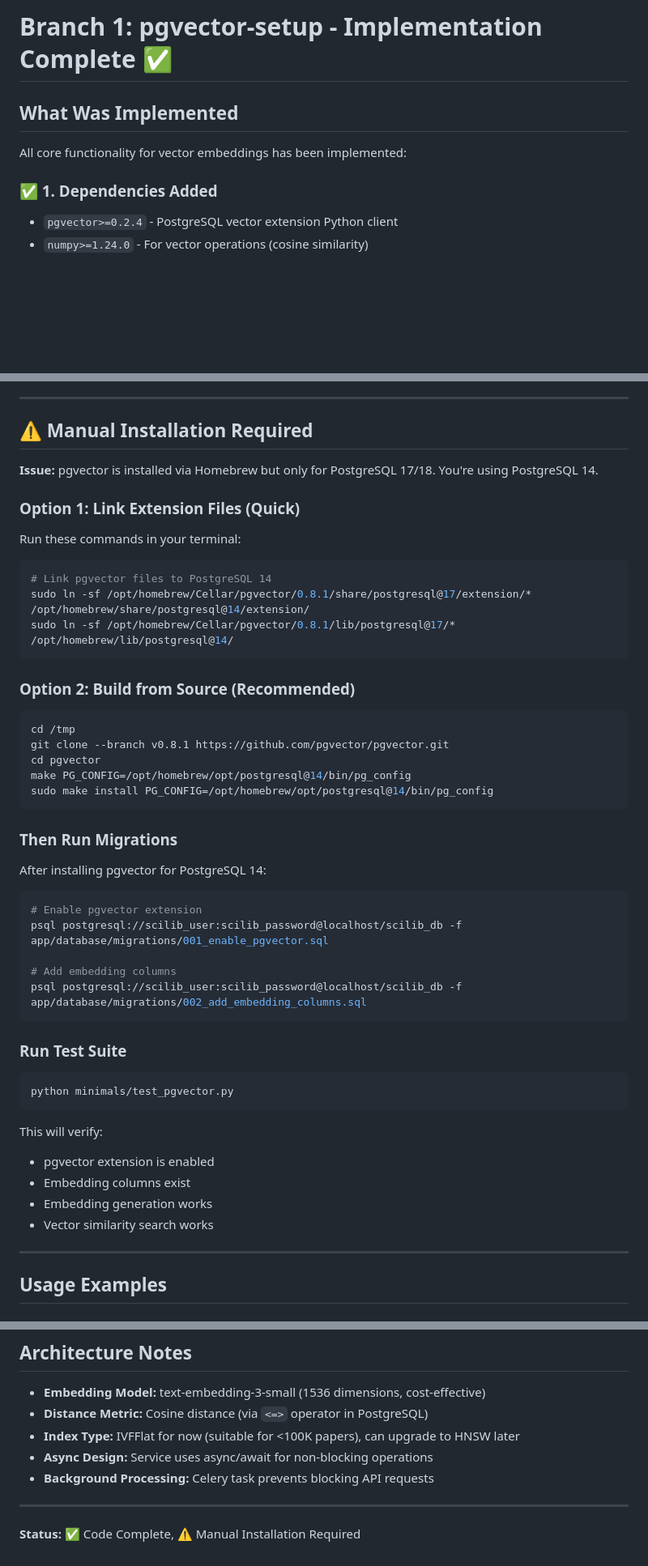
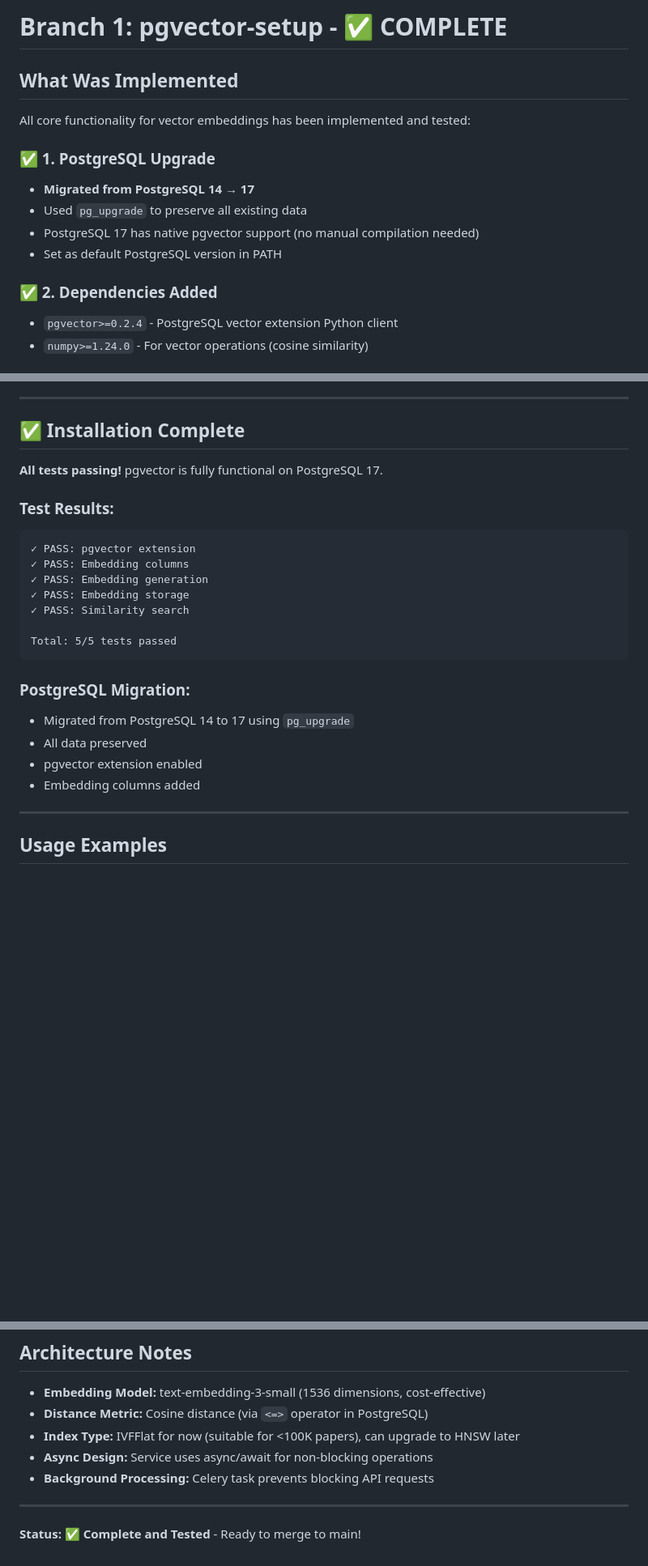
Before and after one commit to RosenzweigPhilipp/SciLib, a Markdown page: docs/BRANCH_1_PGVECTOR_COMPLETE.md, 3 parts joined by grey strips. Shown at 81% size. GitHub-like rendering; blank space fills up the shorter version.

Commit message:
docs: Update completion status - all tests passing

````diff
--- a/docs/BRANCH_1_PGVECTOR_COMPLETE.md
+++ b/docs/BRANCH_1_PGVECTOR_COMPLETE.md
@@ -1,10 +1,16 @@
-# Branch 1: pgvector-setup - Implementation Complete ✅
+# Branch 1: pgvector-setup - ✅ COMPLETE
 
 ## What Was Implemented
 
-All core functionality for vector embeddings has been implemented:
+All core functionality for vector embeddings has been implemented and tested:
 
-### ✅ 1. Dependencies Added
+### ✅ 1. PostgreSQL Upgrade
+- **Migrated from PostgreSQL 14 → 17**
+- Used `pg_upgrade` to preserve all existing data
+- PostgreSQL 17 has native pgvector support (no manual compilation needed)
+- Set as default PostgreSQL version in PATH
+
+### ✅ 2. Dependencies Added
 - `pgvector>=0.2.4` - PostgreSQL vector extension Python client
 - `numpy>=1.24.0` - For vector operations (cosine similarity)
 
@@ -52,53 +58,26 @@ All core functionality for vector embeddings has been implemented:
 
 ---
 
-## ⚠️ Manual Installation Required
+## ✅ Installation Complete
 
-**Issue:** pgvector is installed via Homebrew but only for PostgreSQL 17/18. You're using PostgreSQL 14.
+**All tests passing!** pgvector is fully functional on PostgreSQL 17.
 
-### Option 1: Link Extension Files (Quick)
+### Test Results:
+```
+✓ PASS: pgvector extension
+✓ PASS: Embedding columns
+✓ PASS: Embedding generation
+✓ PASS: Embedding storage
+✓ PASS: Similarity search
 
-Run these commands in your terminal:
-
-```bash
-# Link pgvector files to PostgreSQL 14
-sudo ln -sf /opt/homebrew/Cellar/pgvector/0.8.1/share/postgresql@17/extension/* /opt/homebrew/share/postgresql@14/extension/
-sudo ln -sf /opt/homebrew/Cellar/pgvector/0.8.1/lib/postgresql@17/* /opt/homebrew/lib/postgresql@14/
+Total: 5/5 tests passed
 ```
 
-### Option 2: Build from Source (Recommended)
-
-```bash
-cd /tmp
-git clone --branch v0.8.1 https://github.com/pgvector/pgvector.git
-cd pgvector
-make PG_CONFIG=/opt/homebrew/opt/postgresql@14/bin/pg_config
-sudo make install PG_CONFIG=/opt/homebrew/opt/postgresql@14/bin/pg_config
-```
-
-### Then Run Migrations
-
-After installing pgvector for PostgreSQL 14:
-
-```bash
-# Enable pgvector extension
-psql postgresql://scilib_user:scilib_password@localhost/scilib_db -f app/database/migrations/001_enable_pgvector.sql
-
-# Add embedding columns
-psql postgresql://scilib_user:scilib_password@localhost/scilib_db -f app/database/migrations/002_add_embedding_columns.sql
-```
-
-### Run Test Suite
-
-```bash
-python minimals/test_pgvector.py
-```
-
-This will verify:
-- pgvector extension is enabled
-- Embedding columns exist
-- Embedding generation works
-- Vector similarity search works
+### PostgreSQL Migration:
+- Migrated from PostgreSQL 14 to 17 using `pg_upgrade`
+- All data preserved
+- pgvector extension enabled
+- Embedding columns added
 
 ---
 
@@ -245,4 +224,4 @@ Embeddings can be cached indefinitely and only regenerated when paper metadata c
 
 ---
 
-**Status:** ✅ Code Complete, ⚠️ Manual Installation Required
+**Status:** ✅ **Complete and Tested** - Ready to merge to main!
````
